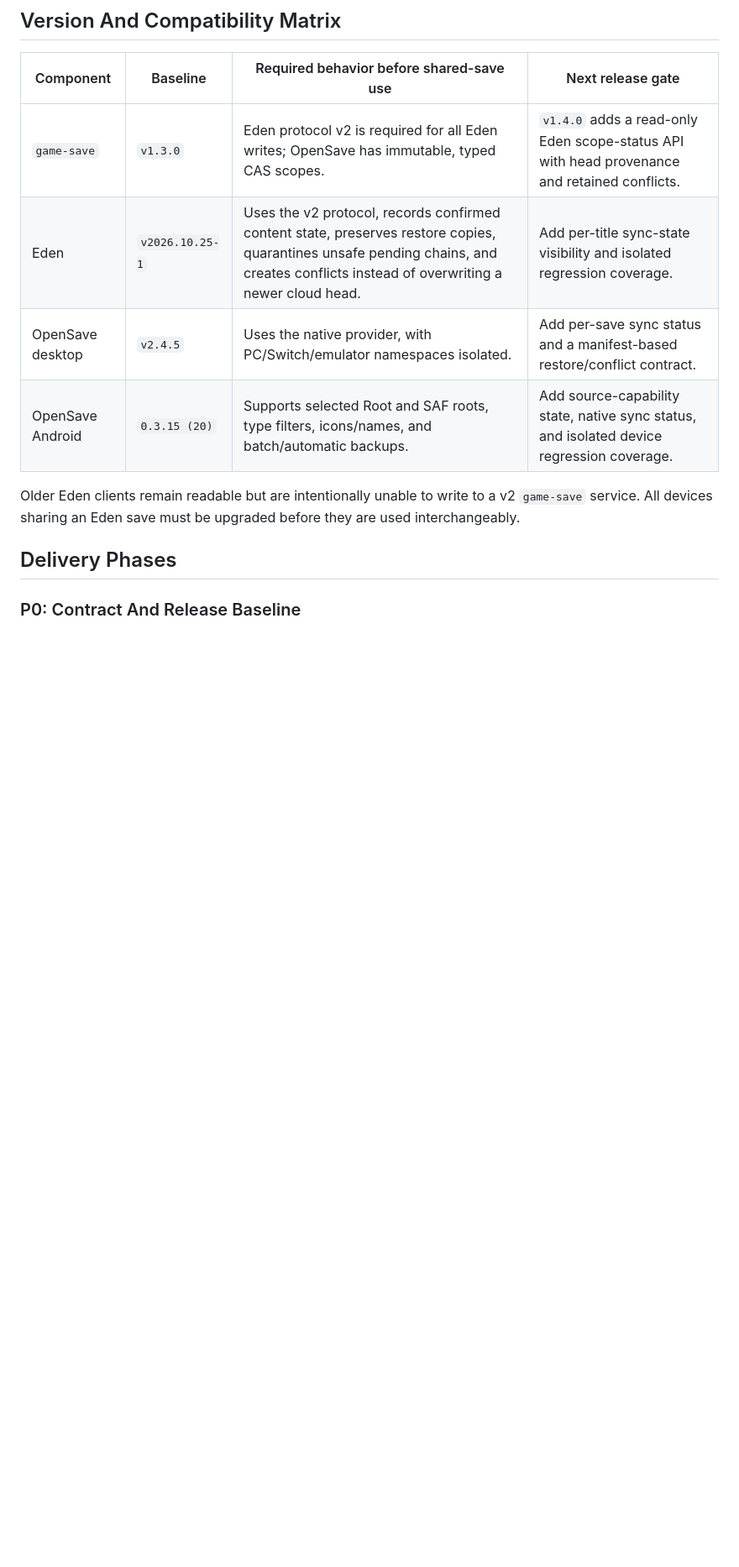
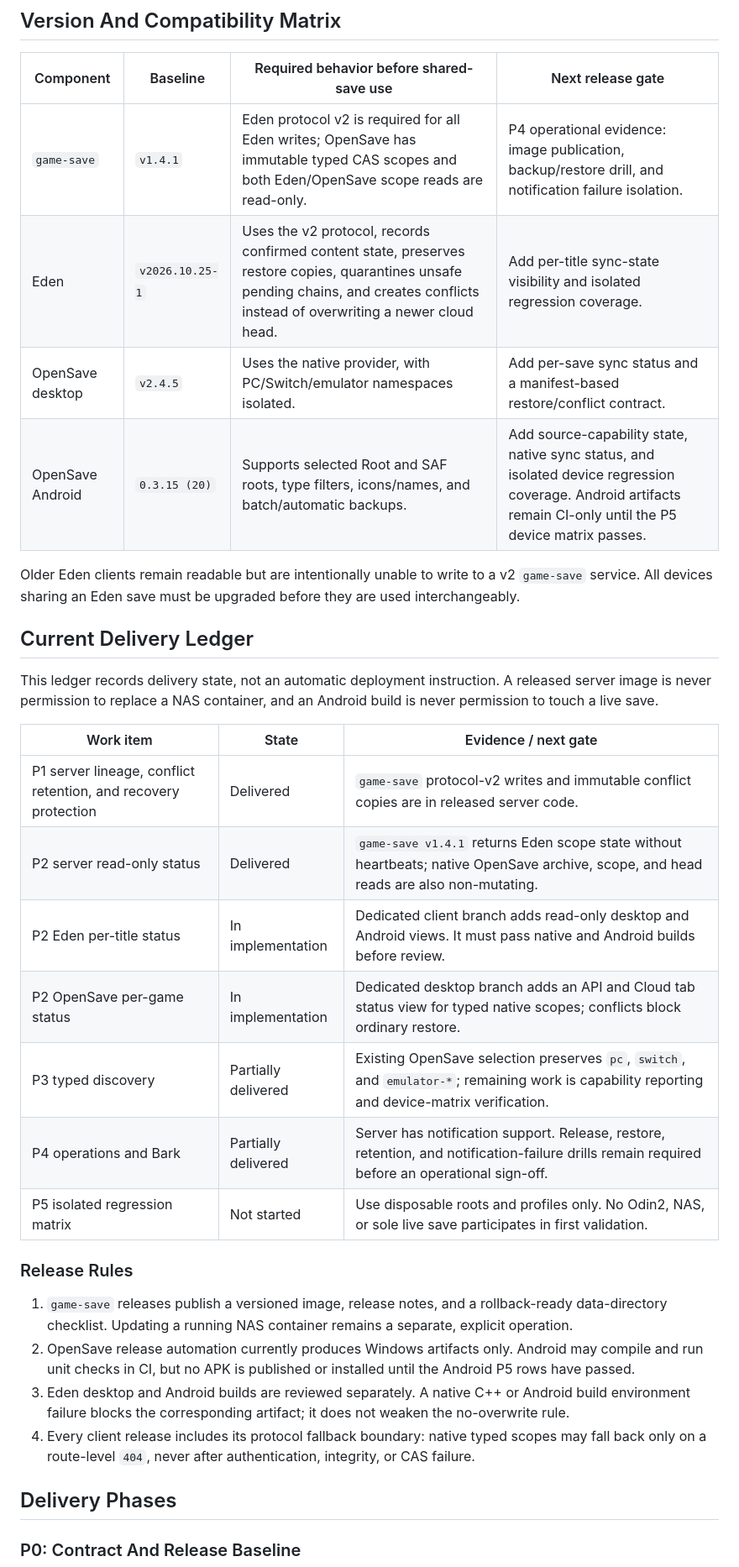
Before and after one commit to jun9100/game-save, a Markdown page: docs/INTEGRATION_ROADMAP.md, the part around one of its changes. Shown at 84% size. GitHub-like rendering; blank space fills up the shorter version.

Commit message:
docs: clarify shared save integration delivery plan

```diff
--- a/docs/INTEGRATION_ROADMAP.md
+++ b/docs/INTEGRATION_ROADMAP.md
@@ -33,13 +33,39 @@ by the planned OpenSave synchronization flow.
 
 | Component | Baseline | Required behavior before shared-save use | Next release gate |
 | --- | --- | --- | --- |
-| `game-save` | `v1.3.0` | Eden protocol v2 is required for all Eden writes; OpenSave has immutable, typed CAS scopes. | `v1.4.0` adds a read-only Eden scope-status API with head provenance and retained conflicts. |
+| `game-save` | `v1.4.1` | Eden protocol v2 is required for all Eden writes; OpenSave has immutable typed CAS scopes and both Eden/OpenSave scope reads are read-only. | P4 operational evidence: image publication, backup/restore drill, and notification failure isolation. |
 | Eden | `v2026.10.25-1` | Uses the v2 protocol, records confirmed content state, preserves restore copies, quarantines unsafe pending chains, and creates conflicts instead of overwriting a newer cloud head. | Add per-title sync-state visibility and isolated regression coverage. |
 | OpenSave desktop | `v2.4.5` | Uses the native provider, with PC/Switch/emulator namespaces isolated. | Add per-save sync status and a manifest-based restore/conflict contract. |
-| OpenSave Android | `0.3.15 (20)` | Supports selected Root and SAF roots, type filters, icons/names, and batch/automatic backups. | Add source-capability state, native sync status, and isolated device regression coverage. |
+| OpenSave Android | `0.3.15 (20)` | Supports selected Root and SAF roots, type filters, icons/names, and batch/automatic backups. | Add source-capability state, native sync status, and isolated device regression coverage. Android artifacts remain CI-only until the P5 device matrix passes. |
 
 Older Eden clients remain readable but are intentionally unable to write to a v2 `game-save` service. All
 devices sharing an Eden save must be upgraded before they are used interchangeably.
+
+## Current Delivery Ledger
+
+This ledger records delivery state, not an automatic deployment instruction. A released server image is
+never permission to replace a NAS container, and an Android build is never permission to touch a live save.
+
+| Work item | State | Evidence / next gate |
+| --- | --- | --- |
+| P1 server lineage, conflict retention, and recovery protection | Delivered | `game-save` protocol-v2 writes and immutable conflict copies are in released server code. |
+| P2 server read-only status | Delivered | `game-save v1.4.1` returns Eden scope state without heartbeats; native OpenSave archive, scope, and head reads are also non-mutating. |
+| P2 Eden per-title status | In implementation | Dedicated client branch adds read-only desktop and Android views. It must pass native and Android builds before review. |
+| P2 OpenSave per-game status | In implementation | Dedicated desktop branch adds an API and Cloud tab status view for typed native scopes; conflicts block ordinary restore. |
+| P3 typed discovery | Partially delivered | Existing OpenSave selection preserves `pc`, `switch`, and `emulator-*`; remaining work is capability reporting and device-matrix verification. |
+| P4 operations and Bark | Partially delivered | Server has notification support. Release, restore, retention, and notification-failure drills remain required before an operational sign-off. |
+| P5 isolated regression matrix | Not started | Use disposable roots and profiles only. No Odin2, NAS, or sole live save participates in first validation. |
+
+### Release Rules
+
+1. `game-save` releases publish a versioned image, release notes, and a rollback-ready data-directory
+   checklist. Updating a running NAS container remains a separate, explicit operation.
+2. OpenSave release automation currently produces Windows artifacts only. Android may compile and run unit
+   checks in CI, but no APK is published or installed until the Android P5 rows have passed.
+3. Eden desktop and Android builds are reviewed separately. A native C++ or Android build environment
+   failure blocks the corresponding artifact; it does not weaken the no-overwrite rule.
+4. Every client release includes its protocol fallback boundary: native typed scopes may fall back only on
+   a route-level `404`, never after authentication, integrity, or CAS failure.
 
 ## Delivery Phases
 
```
Also changed, not shown: other parts of docs/INTEGRATION_ROADMAP.md (+13 -1 lines).
